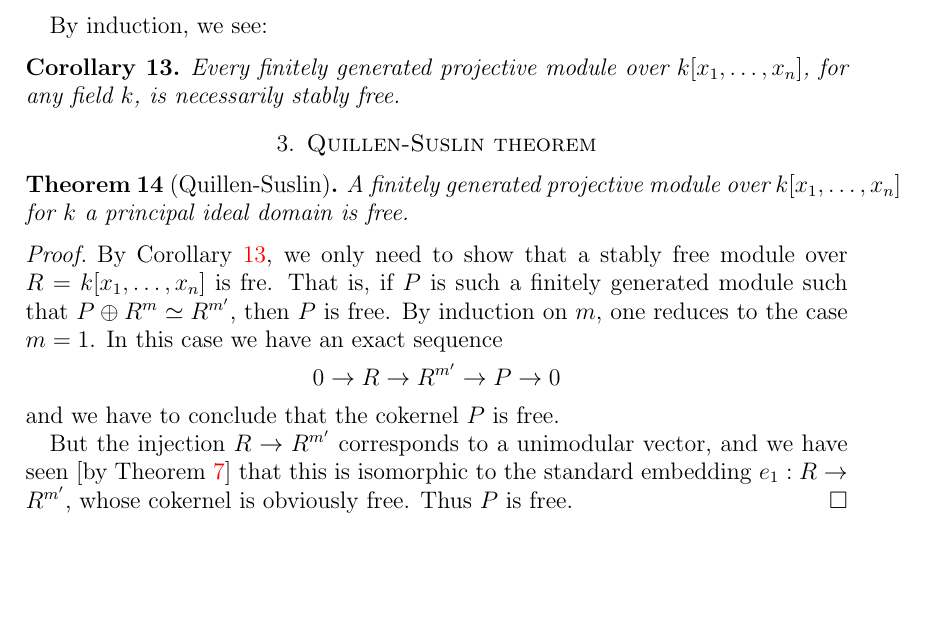
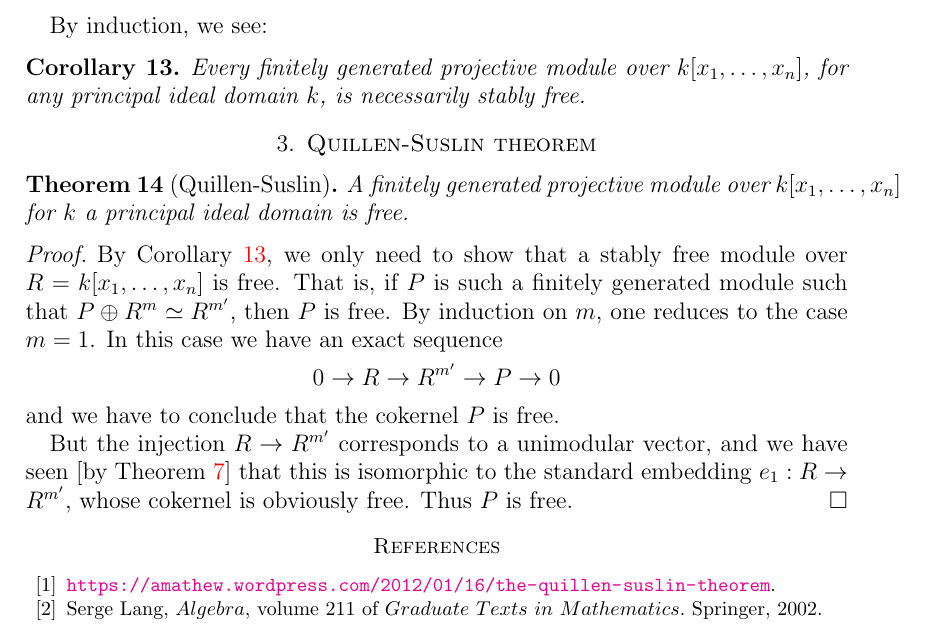
Before and after one commit to mbkybky/QuillenSuslin, a LaTeX paper (Quillen-Suslin.tex): part of page 5 of 5, cut so that both start at the same text, the shorter picture padded with empty space. Compiled offline with pdfLaTeX.

Commit message:
Update Quillen-Suslin.tex

```diff
--- a/Quillen-Suslin.tex
+++ b/Quillen-Suslin.tex
@@ -211,7 +210,7 @@ Then we have
 By induction, we see:
 
 \begin{corollary}\label{cor:3}
-	Every finitely generated projective module over $k[x_1, \dots, x_n]$, for any field $k$, is necessarily stably free.
+	Every finitely generated projective module over $k[x_1, \dots, x_n]$, for any principal ideal domain $k$, is necessarily stably free.
 \end{corollary}
 
 \section{Quillen-Suslin theorem}
@@ -221,11 +220,19 @@ By induction, we see:
 \end{theorem}
 
 \begin{proof}
-	 By Corollary \ref{cor:3}, we only need to show that a stably free module over $R = k[x_1, \dots, x_n]$ is fre. That is, if $P$ is such a finitely generated module such that $P \oplus R^m \simeq R^{m'}$, then $P$ is free. By induction on $m$, one reduces to the case $m = 1$. In this case we have an exact sequence
+	By Corollary \ref{cor:3}, we only need to show that a stably free module over $R = k[x_1, \dots, x_n]$ is free. That is, if $P$ is such a finitely generated module such that $P \oplus R^m \simeq R^{m'}$, then $P$ is free. By induction on $m$, one reduces to the case $m = 1$. In this case we have an exact sequence
 	$$ \displaystyle 0 \rightarrow R \rightarrow R^{m'} \rightarrow P \rightarrow 0 $$
 	and we have to conclude that the cokernel $P$ is free.
 
 	But the injection $R \rightarrow R^{m'}$ corresponds to a unimodular vector, and we have seen [by Theorem \ref{thm:12}] that this is isomorphic to the standard embedding $e_1: R \rightarrow R^{m'}$, whose cokernel is obviously free. Thus $P$ is free.
 \end{proof}
 
+{
+	\linespread{1.0}\small\selectfont
+	\begin{thebibliography}{99}
+		\bibitem{web} \url{https://amathew.wordpress.com/2012/01/16/the-quillen-suslin-theorem}.
+		\bibitem{211} Serge Lang, $ Algebra $, volume 211 of $ Graduate\ Texts\ in\ Mathematics $. Springer, 2002.
+	\end{thebibliography}
+}
+
 \end{document}
```
Also changed, not shown: Quillen-Suslin.pdf, Quillen-Suslin.tex (1 more changed lines).
